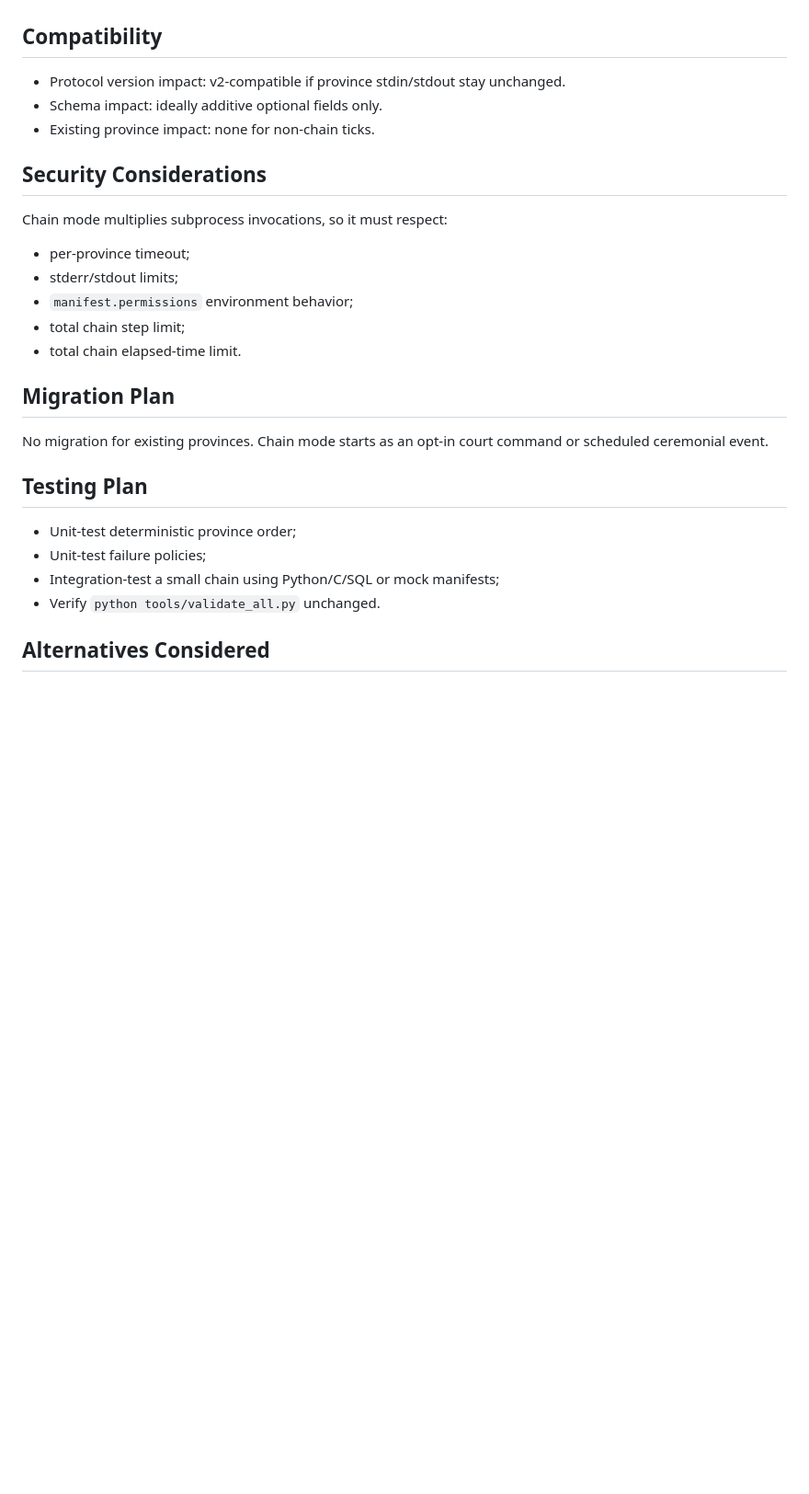
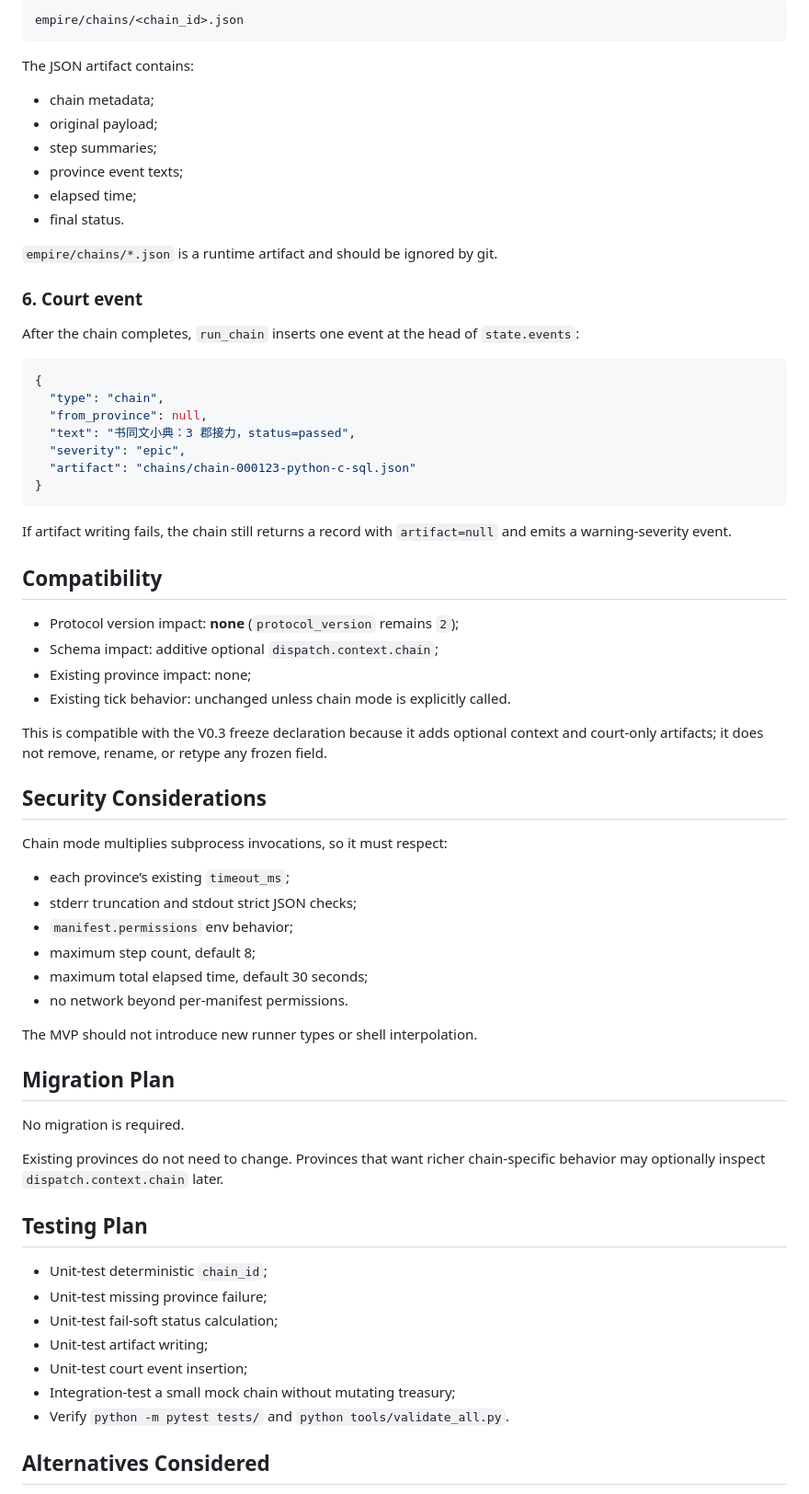
Before and after one commit to Great-Qin-Runtime/qinlang-empire, a Markdown page: docs/rfcs/0001-chain-mode.md, the part around one of its changes. Shown at 92% size. Rendered like a GitHub page; blank space fills up the shorter version.

````diff
--- a/docs/rfcs/0001-chain-mode.md
+++ b/docs/rfcs/0001-chain-mode.md
@@ -52,30 +155,71 @@ Open design choice: whether chain payload is carried inside `dispatch.context.ch
+```text
+empire/chains/<chain_id>.json
+```
+
+The JSON artifact contains:
+
+- chain metadata;
+- original payload;
+- step summaries;
+- province event texts;
+- elapsed time;
+- final status.
+
+`empire/chains/*.json` is a runtime artifact and should be ignored by git.
+
+### 6. Court event
+
+After the chain completes, `run_chain` inserts one event at the head of `state.events`:
+
+```json
+{
+  "type": "chain",
+  "from_province": null,
+  "text": "书同文小典：3 郡接力，status=passed",
+  "severity": "epic",
+  "artifact": "chains/chain-000123-python-c-sql.json"
+}
+```
+
+If artifact writing fails, the chain still returns a record with `artifact=null` and emits a warning-severity event.
 
 ## Compatibility
 
-- Protocol version impact: v2-compatible if province stdin/stdout stay unchanged.
-- Schema impact: ideally additive optional fields only.
-- Existing province impact: none for non-chain ticks.
+- Protocol version impact: **none** (`protocol_version` remains `2`);
+- Schema impact: additive optional `dispatch.context.chain`;
+- Existing province impact: none;
+- Existing tick behavior: unchanged unless chain mode is explicitly called.
+
+This is compatible with the V0.3 freeze declaration because it adds optional context and court-only artifacts; it does not remove, rename, or retype any frozen field.
 
 ## Security Considerations
 
 Chain mode multiplies subprocess invocations, so it must respect:
 
-- per-province timeout;
-- stderr/stdout limits;
-- `manifest.permissions` environment behavior;
-- total chain step limit;
-- total chain elapsed-time limit.
+- each province’s existing `timeout_ms`;
+- stderr truncation and stdout strict JSON checks;
+- `manifest.permissions` env behavior;
+- maximum step count, default 8;
+- maximum total elapsed time, default 30 seconds;
+- no network beyond per-manifest permissions.
+
+The MVP should not introduce new runner types or shell interpolation.
 
 ## Migration Plan
 
-No migration for existing provinces. Chain mode starts as an opt-in court command or scheduled ceremonial event.
+No migration is required.
+
+Existing provinces do not need to change. Provinces that want richer chain-specific behavior may optionally inspect `dispatch.context.chain` later.
 
 ## Testing Plan
 
-- Unit-test deterministic province order;
-- Unit-test failure policies;
-- Integration-test a small chain using Python/C/SQL or mock manifests;
-- Verify `python tools/validate_all.py` unchanged.
+- Unit-test deterministic `chain_id`;
+- Unit-test missing province failure;
+- Unit-test fail-soft status calculation;
+- Unit-test artifact writing;
+- Unit-test court event insertion;
+- Integration-test a small mock chain without mutating treasury;
+- Verify `python -m pytest tests/` and `python tools/validate_all.py`.
 
 ## Alternatives Considered
 
````
Also changed, not shown: other parts of docs/rfcs/0001-chain-mode.md (+144 -31 lines).
